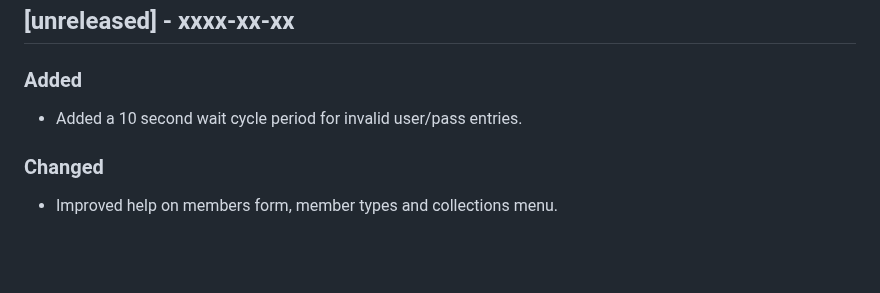
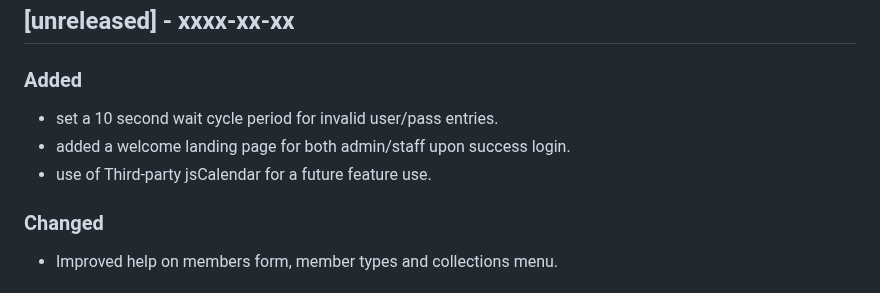
Before and after one commit to dtr-kalfer/burauenbiblio, a Markdown page: CHANGELOG.md, the part around the change. Drawn GitHub-style; blank space fills up the shorter version.

```diff
--- a/CHANGELOG.md
+++ b/CHANGELOG.md
@@ -11,7 +11,9 @@ Guide:
 
 ## [unreleased] - xxxx-xx-xx
 ### Added
-- Added a 10 second wait cycle period for invalid user/pass entries.
+- set a 10 second wait cycle period for invalid user/pass entries.
+- added a welcome landing page for both admin/staff upon success login.
+- use of Third-party jsCalendar for a future feature use.
 
 ### Changed
 - Improved help on members form, member types and collections menu.
```
